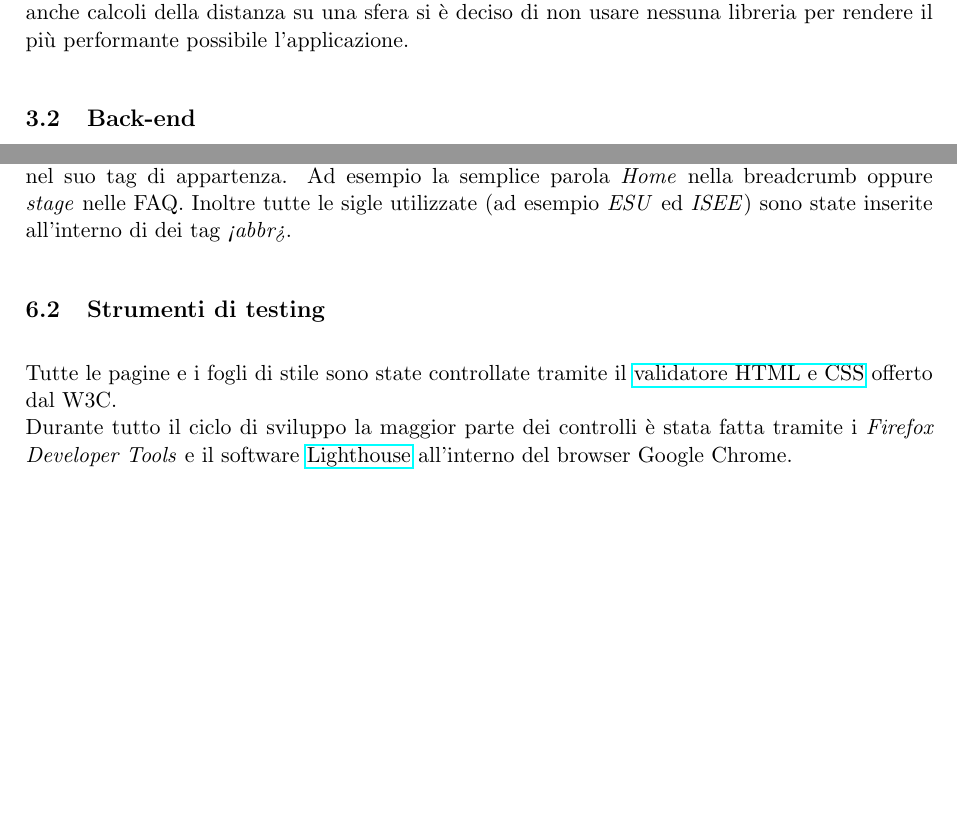
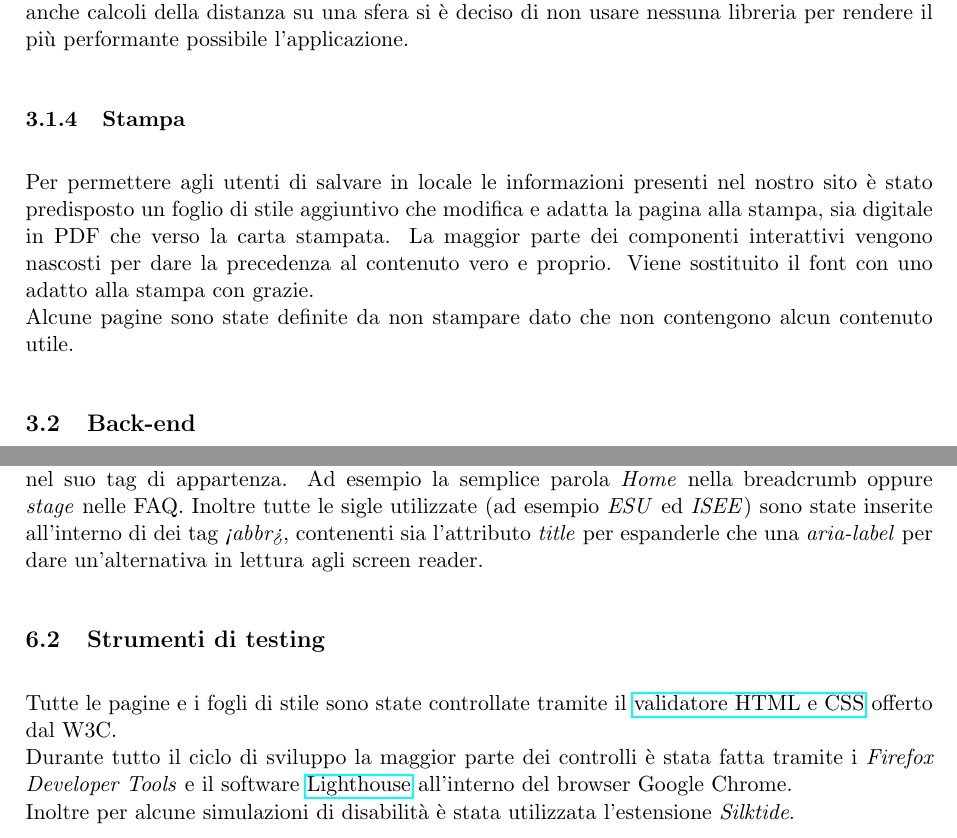
Before and after one commit to Tecwebberz/relazione-progetto-tw, a LaTeX document (src_latex/main.tex, which reads src_latex/content/accessibilita.tex, src_latex/content/implementazione.tex): two parts of pages 9 and 12 of 13, joined at a grey line, cut so that both start at the same text, the shorter picture padded with empty space. Compiled offline with pdfLaTeX.

Commit message:
aggiunti dettagli accessibilità

```diff
--- a/src_latex/content/accessibilita.tex
+++ b/src_latex/content/accessibilita.tex
@@ -28,12 +28,13 @@ Si è preso come principale colore uno che rimandi all'ateneo e al dipartimento.
 Non è sembrato necessario modificare l'ordine dei tabindex manualmente. Per come è stato strutturato il sito questi sono già organizzati in modo adeguato.
 
 \subsubsection{Lingue straniere e termini abbreviati}
-Il sito specifica come lingua principale l'italiano. Ogni parola che deve essere letta con pronuncia straniera è stata contrassegnata tramite l'attributo \textit{lang} in un tag di comodo come \textit{span} oppure nel suo tag di appartenza. Ad esempio la semplice parola \textit{Home} nella breadcrumb oppure \textit{stage} nelle FAQ. Inoltre tutte le sigle utilizzate (ad esempio \textit{ESU} ed \textit{ISEE}) sono state inserite all'interno di dei tag \textit{<abbr>}.
+Il sito specifica come lingua principale l'italiano. Ogni parola che deve essere letta con pronuncia straniera è stata contrassegnata tramite l'attributo \textit{lang} in un tag di comodo come \textit{span} oppure nel suo tag di appartenza. Ad esempio la semplice parola \textit{Home} nella breadcrumb oppure \textit{stage} nelle FAQ. Inoltre tutte le sigle utilizzate (ad esempio \textit{ESU} ed \textit{ISEE}) sono state inserite all'interno di dei tag \textit{<abbr>}, contenenti sia l'attributo \textit{title} per espanderle che una \textit{aria-label} per dare un'alternativa in lettura agli screen reader.
 
 \subsection{Strumenti di testing}
 
 Tutte le pagine e i fogli di stile sono state controllate tramite il \href{https://validator.w3.org/}{validatore HTML e CSS} offerto dal W3C.\\
-Durante tutto il ciclo di sviluppo la maggior parte dei controlli è stata fatta tramite i \textit{Firefox Developer Tools} e il software \href{https://developers.google.com/web/tools/lighthouse}{Lighthouse} all'interno del browser Google Chrome.
+Durante tutto il ciclo di sviluppo la maggior parte dei controlli è stata fatta tramite i \textit{Firefox Developer Tools} e il software \href{https://developers.google.com/web/tools/lighthouse}{Lighthouse} all'interno del browser Google Chrome.\\
+Inoltre per alcune simulazioni di disabilità è stata utilizzata l'estensione \textit{Silktide}.
 
 \subsubsection{Ambienti di test}
 Il sito è stato testato su ambiente Linux, Windows e MacOS, sui browser Firefox, Chromium, Google Chrome, Microsoft Edge.\\
--- a/src_latex/content/implementazione.tex
+++ b/src_latex/content/implementazione.tex
@@ -18,6 +18,10 @@ Inoltre gestisce il \textit{max} e il \textit{placeholder} del campo \textit{Ann
 \subsubsection{Script di ordinamento aule}
 Nella pagina \textit{aule.php} se il browser dell'utente supporta le API di geolocalizzazione verrà mostrto un bottone per ordinare le varie aule in base alla distanza che verrà anche riportata nella card. Si è deciso di non mostrare il bottone se l'oggetto \textit{navigator} non supporta la funzionalità di geolocalizzazione per non dare la parvenza di escludere parte dell'utenza. Per l'implementazione anche calcoli della distanza su una sfera si è deciso di
 non usare nessuna libreria per rendere il più performante possibile l'applicazione.
+
+\subsubsection{Stampa}
+Per permettere agli utenti di salvare in locale le informazioni presenti nel nostro sito è stato predisposto un foglio di stile aggiuntivo che modifica e adatta la pagina alla stampa, sia digitale in PDF che verso la carta stampata. La maggior parte dei componenti interattivi vengono nascosti per dare la precedenza al contenuto vero e proprio. Viene sostituito il font con uno adatto alla stampa con grazie.\\
+Alcune pagine sono state definite da non stampare dato che non contengono alcun contenuto utile.
 
 \subsection{Back-end}
 
```
Also changed, not shown: src_latex/content/progettazione.tex (+0 -1 lines).
